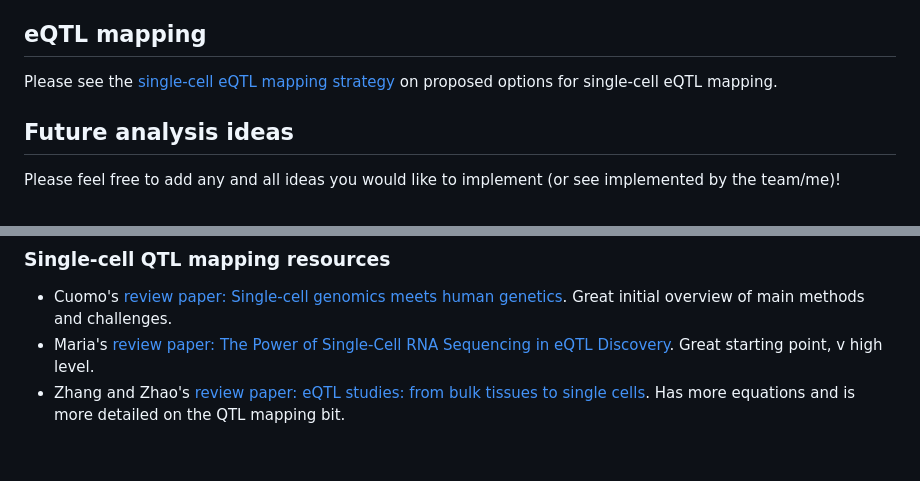
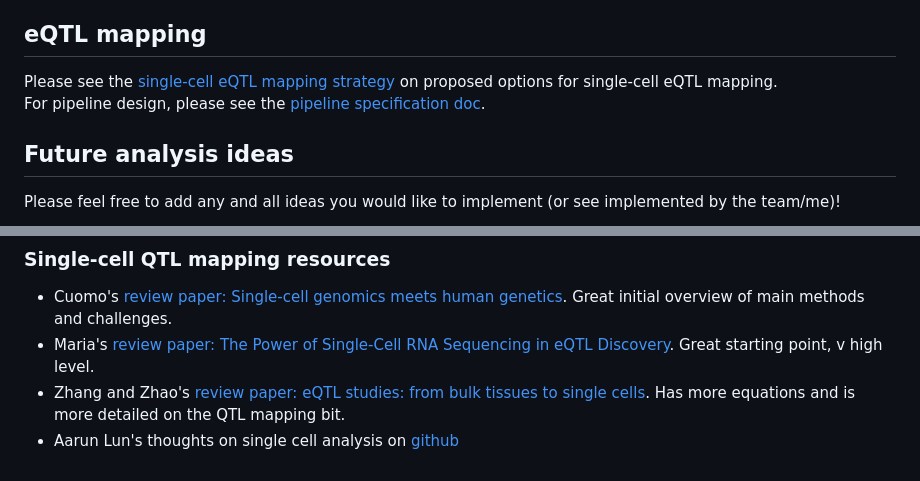
Before and after one commit to baillielab/MMC_computational, a Markdown page: README.md, 2 parts joined by grey strips. Drawn GitHub-style.

Commit message:
commit all

```diff
--- a/README.md
+++ b/README.md
@@ -30,7 +30,8 @@ Please see the [cell-type analysis plan](specification_docs/cell_type_plan.md) f
 
 ## eQTL mapping
 
-Please see the [single-cell eQTL mapping strategy](specification_docs/sc_eQTL_strategydoc.md) on proposed options for single-cell eQTL mapping.
+Please see the [single-cell eQTL mapping strategy](specification_docs/sceQTL_plan.md) on proposed options for single-cell eQTL mapping.
+For pipeline design, please see the [pipeline specification doc](pipeline_specification.md).
 
 ## Future analysis ideas
 
@@ -56,3 +57,4 @@ Please feel free to add any and all ideas you would like to implement (or see im
 - Cuomo's [review paper: Single-cell genomics meets human genetics](https://www.nature.com/articles/s41576-023-00599-5). Great initial overview of main methods and challenges.
 - Maria's [review paper: The Power of Single-Cell RNA Sequencing in eQTL Discovery](https://www.mdpi.com/2073-4425/13/3/502). Great starting point, v high level.
 - Zhang and Zhao's [review paper: eQTL studies: from bulk tissues to single cells](https://www.sciencedirect.com/science/article/pii/S1673852723001133). Has more equations and is more detailed on the QTL mapping bit.
+- Aarun Lun's thoughts on single cell analysis on [github](https://ltla.github.io/SingleCellThoughts/)
```
Also changed, not shown: specification_docs/pipeline_specification.md (renamed from specification_docs/eQTL_pipeline_specification.md), specification_docs/sceQTL_plan.md (renamed from specification_docs/sc_eQTL_strategydoc.md).
